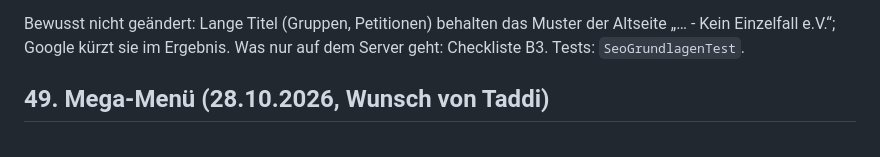
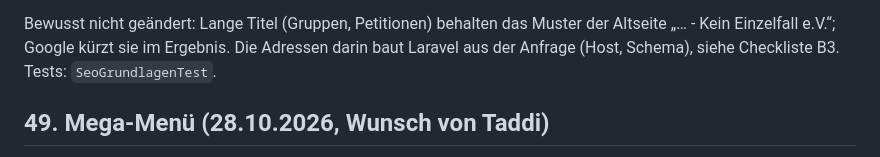
Before and after one commit to nineh90/kein-einzelfall, a Markdown page: docs/Komponenten.md, the part around the change. Drawn GitHub-style.

```diff
--- a/docs/Komponenten.md
+++ b/docs/Komponenten.md
@@ -2786,7 +2786,8 @@ Geändert:
 
 Bewusst nicht geändert: Lange Titel (Gruppen, Petitionen) behalten das Muster
 der Altseite „… - Kein Einzelfall e.V.“; Google kürzt sie im Ergebnis.
-Was nur auf dem Server geht: Checkliste B3. Tests: `SeoGrundlagenTest`.
+Die Adressen darin baut Laravel aus der Anfrage (Host, Schema), siehe
+Checkliste B3. Tests: `SeoGrundlagenTest`.
 
 ## 49. Mega-Menü (28.10.2026, Wunsch von Taddi)
 
```
Also changed, not shown: docs/Uebergabe-Checkliste.md (+8 -4 lines).
